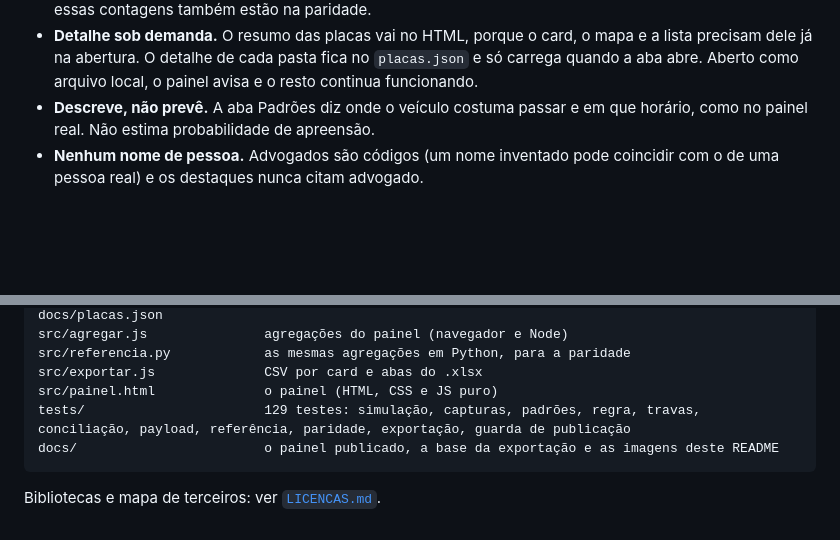
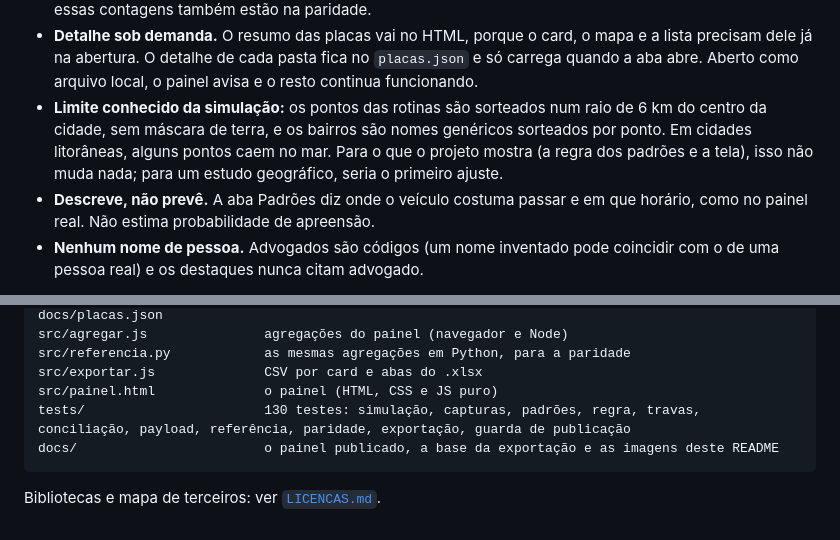
Before and after one commit to Alajunior/acompanhamento-busca-apreensao, a Markdown page: README.md, 2 parts joined by grey strips. Drawn GitHub-style; blank space fills up the shorter version.

````diff
--- a/README.md
+++ b/README.md
@@ -83,6 +83,7 @@ Nas placas, às 17:05: 1.506 pastas tiveram o veículo visto em 30 dias (33% das
 - **Os estados de falha são encenados.** No painel real, a guarda de volume e a queda para a tabela oficial só aparecem quando acontecem. Aqui eles ficam em horários fixos do "agora", para quem avalia ver as travas funcionando.
 - **Padrões calculados no Python, não no navegador.** Os padrões dependem de geometria (células, envoltória convexa, haversine) e mudam pouco ao longo do dia. O Python calcula cada carga uma vez, e só as pastas cujas capturas mudaram são recalculadas e gravadas. O navegador só conta por filtro, e essas contagens também estão na paridade.
 - **Detalhe sob demanda.** O resumo das placas vai no HTML, porque o card, o mapa e a lista precisam dele já na abertura. O detalhe de cada pasta fica no `placas.json` e só carrega quando a aba abre. Aberto como arquivo local, o painel avisa e o resto continua funcionando.
+- **Limite conhecido da simulação:** os pontos das rotinas são sorteados num raio de 6 km do centro da cidade, sem máscara de terra, e os bairros são nomes genéricos sorteados por ponto. Em cidades litorâneas, alguns pontos caem no mar. Para o que o projeto mostra (a regra dos padrões e a tela), isso não muda nada; para um estudo geográfico, seria o primeiro ajuste.
 - **Descreve, não prevê.** A aba Padrões diz onde o veículo costuma passar e em que horário, como no painel real. Não estima probabilidade de apreensão.
 - **Nenhum nome de pessoa.** Advogados são códigos (um nome inventado pode coincidir com o de uma pessoa real) e os destaques nunca citam advogado.
 
@@ -115,7 +116,7 @@ src/agregar.js               agregações do painel (navegador e Node)
 src/referencia.py            as mesmas agregações em Python, para a paridade
 src/exportar.js              CSV por card e abas do .xlsx
 src/painel.html              o painel (HTML, CSS e JS puro)
-tests/                       129 testes: simulação, capturas, padrões, regra, travas, conciliação, payload, referência, paridade, exportação, guarda de publicação
+tests/                       130 testes: simulação, capturas, padrões, regra, travas, conciliação, payload, referência, paridade, exportação, guarda de publicação
 docs/                        o painel publicado, a base da exportação e as imagens deste README
 ```
 
````
Also changed, not shown: other parts of README.md (+3 -3 lines), docs/painel_operacao.png, 6 other files.
